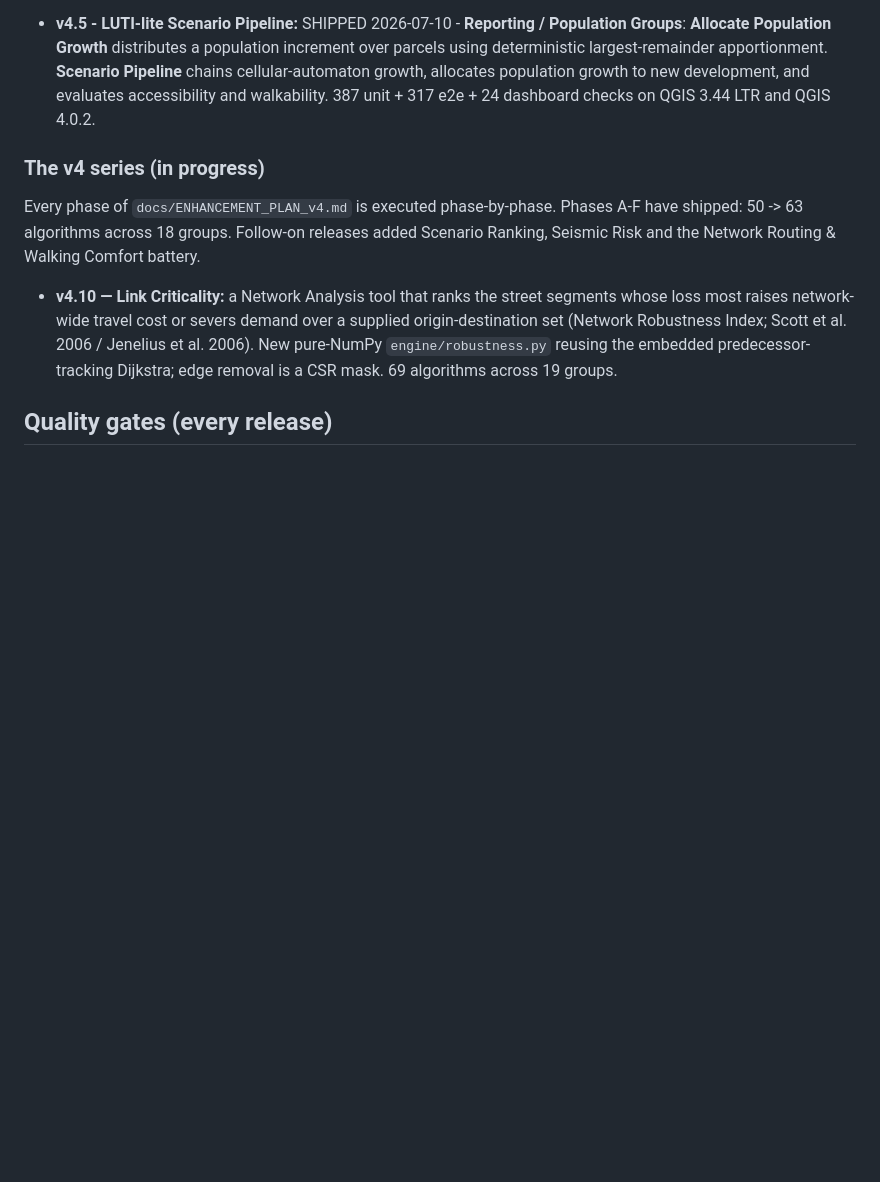
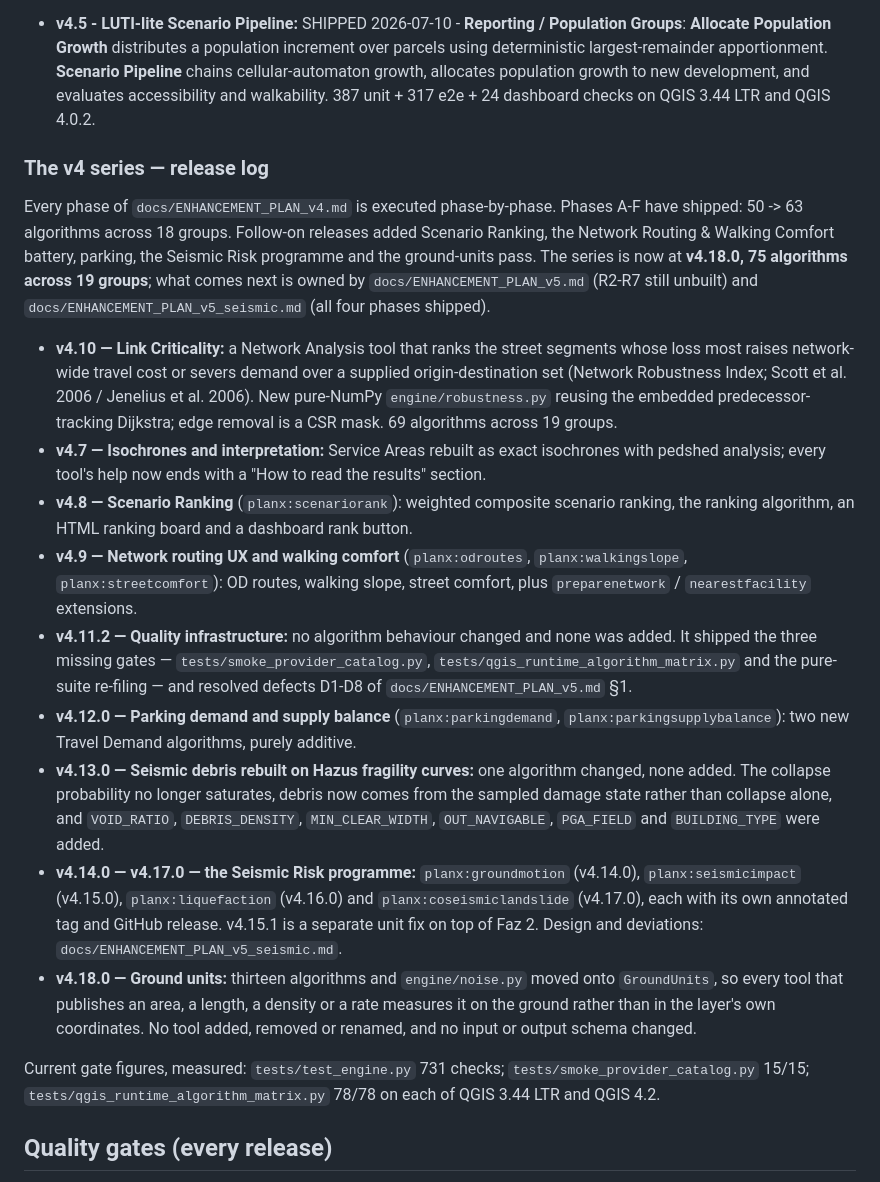
Before and after one commit to YusufEminoglu/PlanX, a Markdown page: docs/ROADMAP.md, the part around the change. Drawn GitHub-style; blank space fills up the shorter version.

```diff
--- a/docs/ROADMAP.md
+++ b/docs/ROADMAP.md
@@ -364,11 +364,21 @@ planx/
   **Scenario Pipeline** chains cellular-automaton growth, allocates population growth to new development, and evaluates accessibility and walkability.
   387 unit + 317 e2e + 24 dashboard checks on QGIS 3.44 LTR and QGIS 4.0.2.
 
-### The v4 series (in progress)
+### The v4 series — release log
 
-Every phase of `docs/ENHANCEMENT_PLAN_v4.md` is executed phase-by-phase. Phases A-F have shipped: 50 -> 63 algorithms across 18 groups. Follow-on releases added Scenario Ranking, Seismic Risk and the Network Routing & Walking Comfort battery.
+Every phase of `docs/ENHANCEMENT_PLAN_v4.md` is executed phase-by-phase. Phases A-F have shipped: 50 -> 63 algorithms across 18 groups. Follow-on releases added Scenario Ranking, the Network Routing & Walking Comfort battery, parking, the Seismic Risk programme and the ground-units pass. The series is now at **v4.18.0, 75 algorithms across 19 groups**; what comes next is owned by `docs/ENHANCEMENT_PLAN_v5.md` (R2-R7 still unbuilt) and `docs/ENHANCEMENT_PLAN_v5_seismic.md` (all four phases shipped).
 
 - **v4.10 — Link Criticality:** a Network Analysis tool that ranks the street segments whose loss most raises network-wide travel cost or severs demand over a supplied origin-destination set (Network Robustness Index; Scott et al. 2006 / Jenelius et al. 2006). New pure-NumPy `engine/robustness.py` reusing the embedded predecessor-tracking Dijkstra; edge removal is a CSR mask. 69 algorithms across 19 groups.
+- **v4.7 — Isochrones and interpretation:** Service Areas rebuilt as exact isochrones with pedshed analysis; every tool's help now ends with a "How to read the results" section.
+- **v4.8 — Scenario Ranking** (`planx:scenariorank`): weighted composite scenario ranking, the ranking algorithm, an HTML ranking board and a dashboard rank button.
+- **v4.9 — Network routing UX and walking comfort** (`planx:odroutes`, `planx:walkingslope`, `planx:streetcomfort`): OD routes, walking slope, street comfort, plus `preparenetwork` / `nearestfacility` extensions.
+- **v4.11.2 — Quality infrastructure:** no algorithm behaviour changed and none was added. It shipped the three missing gates — `tests/smoke_provider_catalog.py`, `tests/qgis_runtime_algorithm_matrix.py` and the pure-suite re-filing — and resolved defects D1-D8 of `docs/ENHANCEMENT_PLAN_v5.md` §1.
+- **v4.12.0 — Parking demand and supply balance** (`planx:parkingdemand`, `planx:parkingsupplybalance`): two new Travel Demand algorithms, purely additive.
+- **v4.13.0 — Seismic debris rebuilt on Hazus fragility curves:** one algorithm changed, none added. The collapse probability no longer saturates, debris now comes from the sampled damage state rather than collapse alone, and `VOID_RATIO`, `DEBRIS_DENSITY`, `MIN_CLEAR_WIDTH`, `OUT_NAVIGABLE`, `PGA_FIELD` and `BUILDING_TYPE` were added.
+- **v4.14.0 — v4.17.0 — the Seismic Risk programme:** `planx:groundmotion` (v4.14.0), `planx:seismicimpact` (v4.15.0), `planx:liquefaction` (v4.16.0) and `planx:coseismiclandslide` (v4.17.0), each with its own annotated tag and GitHub release. v4.15.1 is a separate unit fix on top of Faz 2. Design and deviations: `docs/ENHANCEMENT_PLAN_v5_seismic.md`.
+- **v4.18.0 — Ground units:** thirteen algorithms and `engine/noise.py` moved onto `GroundUnits`, so every tool that publishes an area, a length, a density or a rate measures it on the ground rather than in the layer's own coordinates. No tool added, removed or renamed, and no input or output schema changed.
+
+Current gate figures, measured: `tests/test_engine.py` 731 checks; `tests/smoke_provider_catalog.py` 15/15; `tests/qgis_runtime_algorithm_matrix.py` 78/78 on each of QGIS 3.44 LTR and QGIS 4.2.
 
 ## Quality gates (every release)
 
```
Also changed, not shown: README.md (+2 -2 lines), docs/ENHANCEMENT_PLAN_v5_seismic.md (+15 -11 lines).
